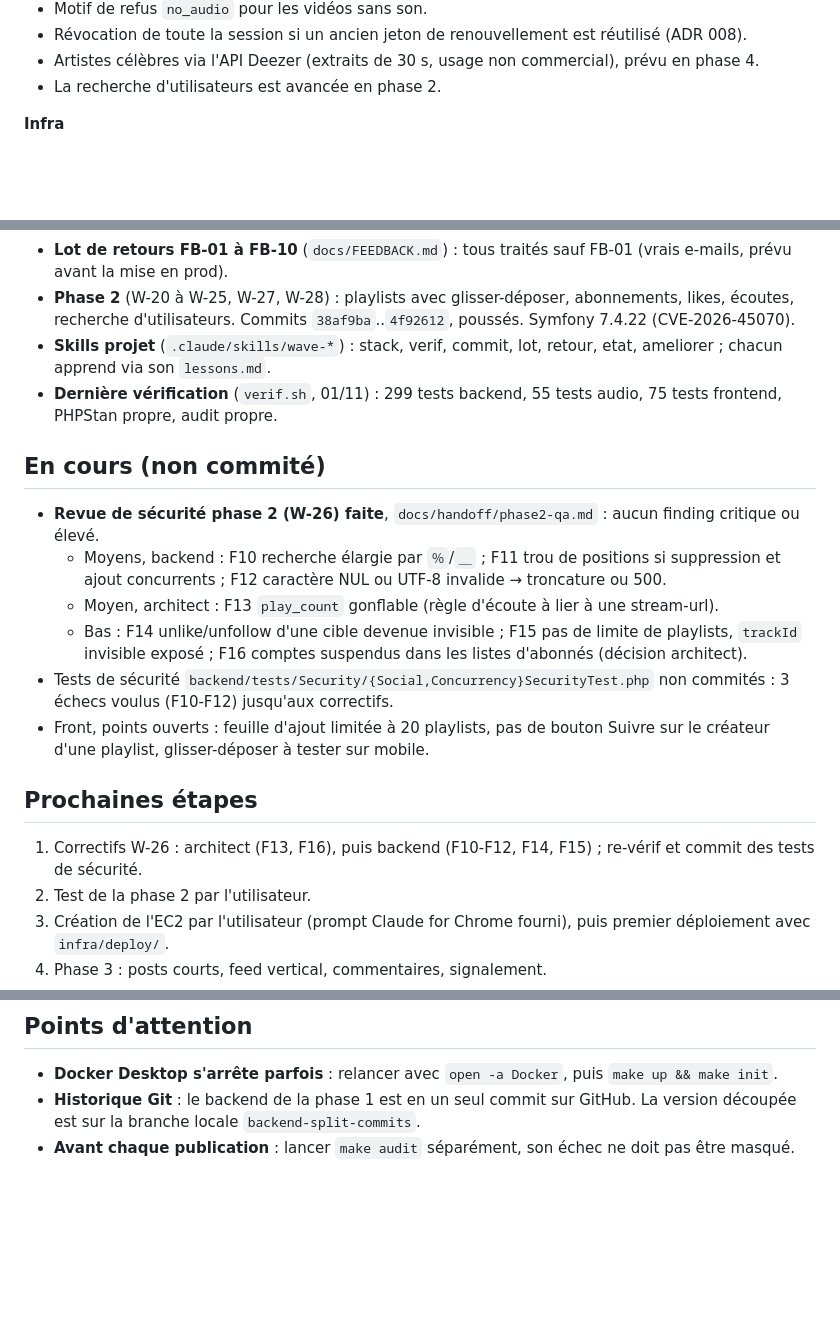
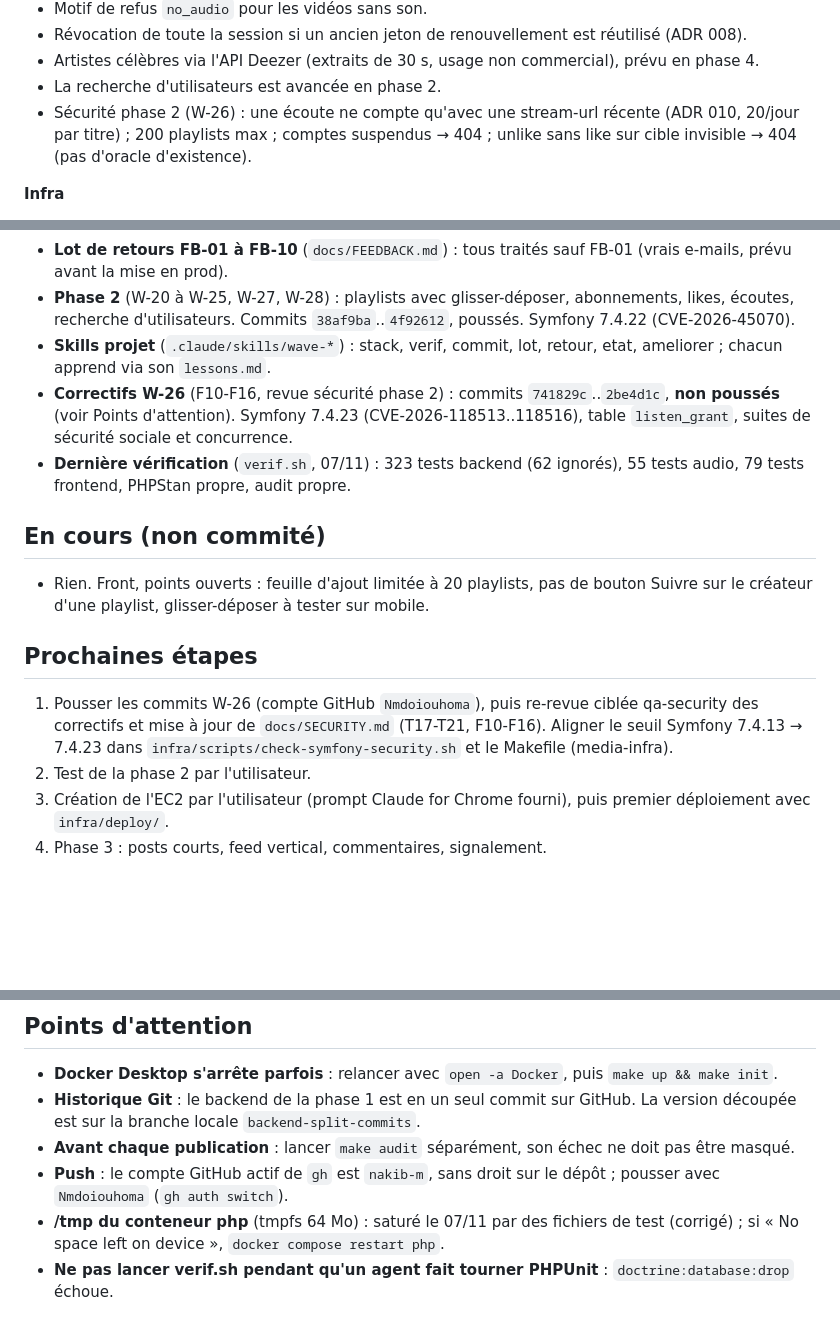
Before and after one commit to Nmdoiouhoma/wave, a Markdown page: docs/etat-projet.md, 3 parts joined by grey strips. GitHub-like rendering; blank space fills up the shorter version.

Commit message:
docs: update project status

```diff
--- a/docs/etat-projet.md
+++ b/docs/etat-projet.md
@@ -22,6 +22,7 @@ Dépôt : https://github.com/Nmdoiouhoma/wave (privé, monorepo). Lancement loca
 - Révocation de toute la session si un ancien jeton de renouvellement est réutilisé (ADR 008).
 - Artistes célèbres via l'API Deezer (extraits de 30 s, usage non commercial), prévu en phase 4.
 - La recherche d'utilisateurs est avancée en phase 2.
+- Sécurité phase 2 (W-26) : une écoute ne compte qu'avec une stream-url récente (ADR 010, 20/jour par titre) ; 200 playlists max ; comptes suspendus → 404 ; unlike sans like sur cible invisible → 404 (pas d'oracle d'existence).
 
 **Infra**
 - Ports locaux : 8090 (app), 8027 (Mailpit).
@@ -35,20 +36,16 @@ Dépôt : https://github.com/Nmdoiouhoma/wave (privé, monorepo). Lancement loca
 - **Lot de retours FB-01 à FB-10** (`docs/FEEDBACK.md`) : tous traités sauf FB-01 (vrais e-mails, prévu avant la mise en prod).
 - **Phase 2** (W-20 à W-25, W-27, W-28) : playlists avec glisser-déposer, abonnements, likes, écoutes, recherche d'utilisateurs. Commits `38af9ba`..`4f92612`, poussés. Symfony 7.4.22 (CVE-2026-45070).
 - **Skills projet** (`.claude/skills/wave-*`) : stack, verif, commit, lot, retour, etat, ameliorer ; chacun apprend via son `lessons.md`.
-- **Dernière vérification** (`verif.sh`, 01/11) : 299 tests backend, 55 tests audio, 75 tests frontend, PHPStan propre, audit propre.
+- **Correctifs W-26** (F10-F16, revue sécurité phase 2) : commits `741829c`..`2be4d1c`, **non poussés** (voir Points d'attention). Symfony 7.4.23 (CVE-2026-118513..118516), table `listen_grant`, suites de sécurité sociale et concurrence.
+- **Dernière vérification** (`verif.sh`, 07/11) : 323 tests backend (62 ignorés), 55 tests audio, 79 tests frontend, PHPStan propre, audit propre.
 
 ## En cours (non commité)
 
-- **Revue de sécurité phase 2 (W-26) faite**, `docs/handoff/phase2-qa.md` : aucun finding critique ou élevé.
-  - Moyens, backend : F10 recherche élargie par `％`/`＿` ; F11 trou de positions si suppression et ajout concurrents ; F12 caractère NUL ou UTF-8 invalide → troncature ou 500.
-  - Moyen, architect : F13 `play_count` gonflable (règle d'écoute à lier à une stream-url).
-  - Bas : F14 unlike/unfollow d'une cible devenue invisible ; F15 pas de limite de playlists, `trackId` invisible exposé ; F16 comptes suspendus dans les listes d'abonnés (décision architect).
-- Tests de sécurité `backend/tests/Security/{Social,Concurrency}SecurityTest.php` non commités : 3 échecs voulus (F10-F12) jusqu'aux correctifs.
-- Front, points ouverts : feuille d'ajout limitée à 20 playlists, pas de bouton Suivre sur le créateur d'une playlist, glisser-déposer à tester sur mobile.
+- Rien. Front, points ouverts : feuille d'ajout limitée à 20 playlists, pas de bouton Suivre sur le créateur d'une playlist, glisser-déposer à tester sur mobile.
 
 ## Prochaines étapes
 
-1. Correctifs W-26 : architect (F13, F16), puis backend (F10-F12, F14, F15) ; re-vérif et commit des tests de sécurité.
+1. Pousser les commits W-26 (compte GitHub `Nmdoiouhoma`), puis re-revue ciblée qa-security des correctifs et mise à jour de `docs/SECURITY.md` (T17-T21, F10-F16). Aligner le seuil Symfony 7.4.13 → 7.4.23 dans `infra/scripts/check-symfony-security.sh` et le Makefile (media-infra).
 2. Test de la phase 2 par l'utilisateur.
 3. Création de l'EC2 par l'utilisateur (prompt Claude for Chrome fourni), puis premier déploiement avec `infra/deploy/`.
 4. Phase 3 : posts courts, feed vertical, commentaires, signalement.
@@ -60,3 +57,6 @@ Dépôt : https://github.com/Nmdoiouhoma/wave (privé, monorepo). Lancement loca
 - **Docker Desktop s'arrête parfois** : relancer avec `open -a Docker`, puis `make up && make init`.
 - **Historique Git** : le backend de la phase 1 est en un seul commit sur GitHub. La version découpée est sur la branche locale `backend-split-commits`.
 - **Avant chaque publication** : lancer `make audit` séparément, son échec ne doit pas être masqué.
+- **Push** : le compte GitHub actif de `gh` est `nakib-m`, sans droit sur le dépôt ; pousser avec `Nmdoiouhoma` (`gh auth switch`).
+- **/tmp du conteneur php** (tmpfs 64 Mo) : saturé le 07/11 par des fichiers de test (corrigé) ; si « No space left on device », `docker compose restart php`.
+- **Ne pas lancer verif.sh pendant qu'un agent fait tourner PHPUnit** : `doctrine:database:drop` échoue.
```
Also changed, not shown: other parts of docs/etat-projet.md (+1 -1 lines).
